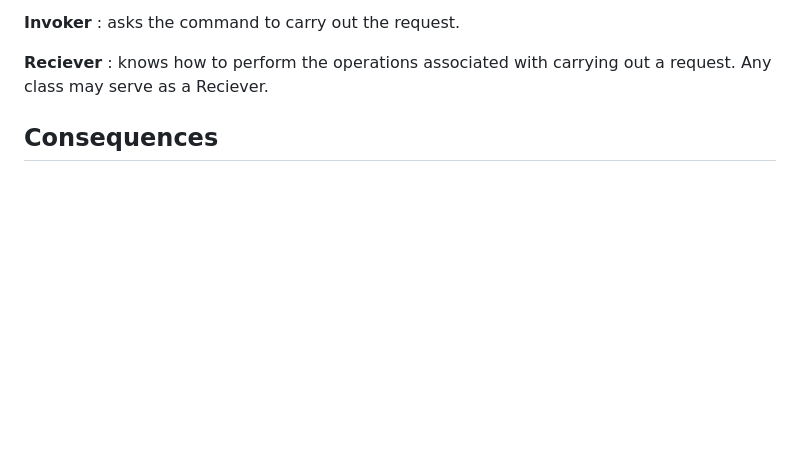
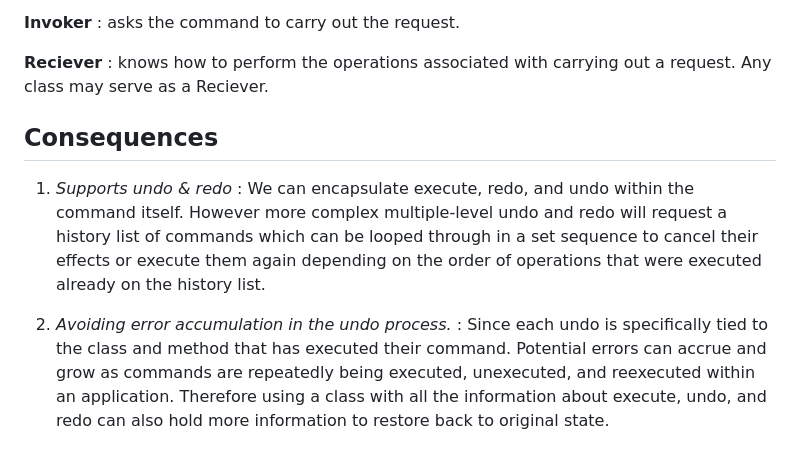
Before and after one commit to choicespecs/TypescriptDesignPatterns, a Markdown page: Command Pattern/README.md, the part around the change. Rendered like a GitHub page; blank space fills up the shorter version.

```diff
--- a/Command Pattern/README.md
+++ b/Command Pattern/README.md
@@ -33,3 +33,9 @@ When we encapsulate requests, operations, and actions into their own classes we
 : knows how to perform the operations associated with carrying out a request. Any class may serve as a Reciever.
 
 ## Consequences
+
+1. _Supports undo & redo_
+   : We can encapsulate execute, redo, and undo within the command itself. However more complex multiple-level undo and redo will request a history list of commands which can be looped through in a set sequence to cancel their effects or execute them again depending on the order of operations that were executed already on the history list.
+
+2. _Avoiding error accumulation in the undo process._
+   : Since each undo is specifically tied to the class and method that has executed their command. Potential errors can accrue and grow as commands are repeatedly being executed, unexecuted, and reexecuted within an application. Therefore using a class with all the information about execute, undo, and redo can also hold more information to restore back to original state.
```
Also changed, not shown: README.md (+2 -0 lines), cover.png (added).
